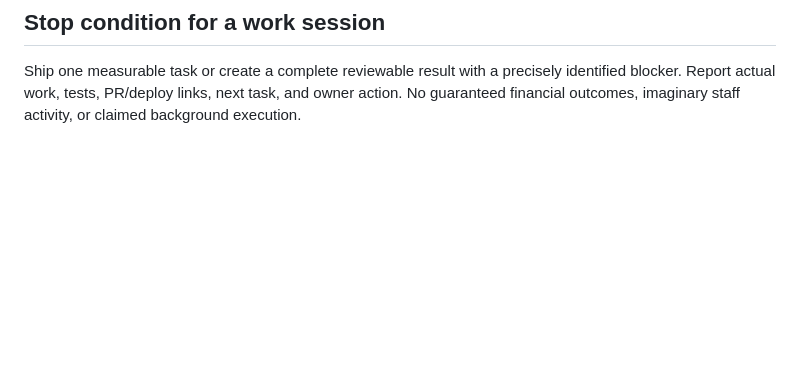
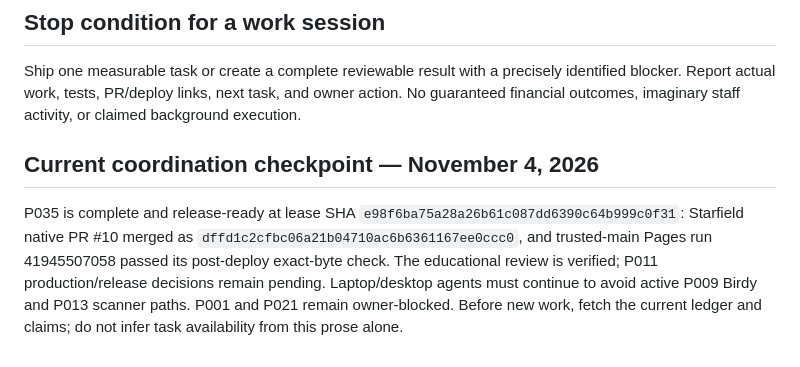
Before and after one commit to jordanistan/illnetwork, a Markdown page: .github/portfolio/TEAM.md, the part around the change. Drawn GitHub-style; blank space fills up the shorter version.

Commit message:
checkpoint P035 TEAM.md

```diff
--- a/.github/portfolio/TEAM.md
+++ b/.github/portfolio/TEAM.md
@@ -38,3 +38,7 @@ Continue authorized reversible implementation, testing, repo writes, fixes and d
 ## Stop condition for a work session
 
 Ship one measurable task or create a complete reviewable result with a precisely identified blocker. Report actual work, tests, PR/deploy links, next task, and owner action. No guaranteed financial outcomes, imaginary staff activity, or claimed background execution.
+
+## Current coordination checkpoint — November 4, 2026
+
+P035 is complete and release-ready at lease SHA `e98f6ba75a28a26b61c087dd6390c64b999c0f31`: Starfield native PR #10 merged as `dffd1c2cfbc06a21b04710ac6b6361167ee0ccc0`, and trusted-main Pages run 41945507058 passed its post-deploy exact-byte check. The educational review is verified; P011 production/release decisions remain pending. Laptop/desktop agents must continue to avoid active P009 Birdy and P013 scanner paths. P001 and P021 remain owner-blocked. Before new work, fetch the current ledger and claims; do not infer task availability from this prose alone.
```
